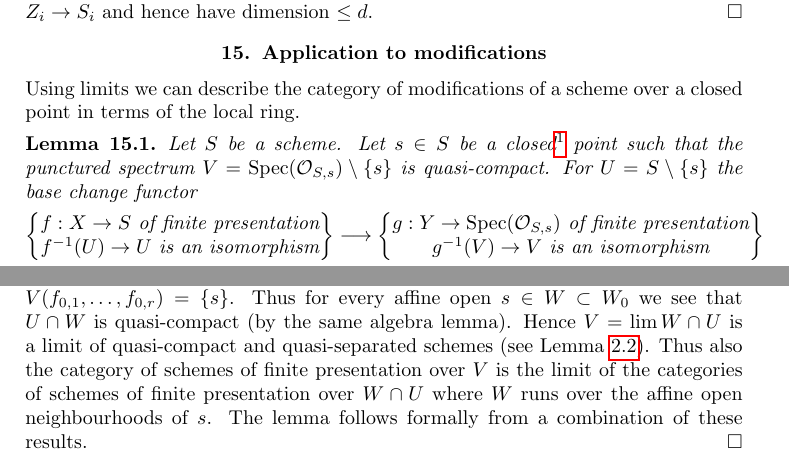
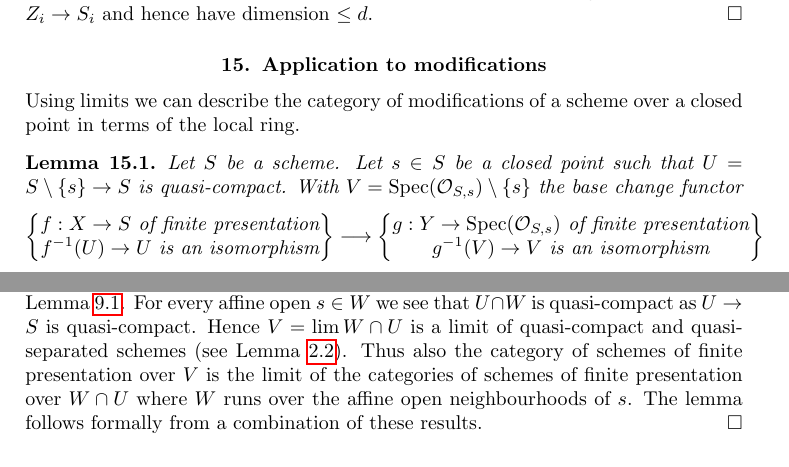
Before and after one commit to stacks/stacks-project, a LaTeX document (limits.tex): two parts of page 36 of 38, joined at a grey line, cut so that both start at the same text. Compiled offline with pdfLaTeX.

Commit message:
Modifications over points in limits.tex

```diff
--- a/limits.tex
+++ b/limits.tex
@@ -3380,12 +3380,9 @@ a scheme over a closed point in terms of the local ring.
 
 \begin{lemma}
 \label{lemma-modifications}
-Let $S$ be a scheme. Let $s \in S$ be a closed\footnote{In fact, it
-suffices if $s$ is a finite type point of $S$, see
-Morphisms, Definition \ref{morphisms-definition-finite-type-point}.}
-point such that
-the punctured spectrum $V = \Spec(\mathcal{O}_{S, s}) \setminus \{s\}$
-is quasi-compact. For $U = S \setminus \{s\}$ the base change functor
+Let $S$ be a scheme. Let $s \in S$ be a closed point such that
+$U = S \setminus \{s\} \to S$ is quasi-compact. With
+$V = \Spec(\mathcal{O}_{S, s}) \setminus \{s\}$ the base change functor
 $$
 \left\{
 \begin{matrix}
@@ -3445,7 +3435,5 @@ Then $V(f_{0, 1}, \ldots, f_{0, r}) = \{s\} \amalg T$
-with $T$ closed (here we use that $s$ is a closed point).
-After shrinking $W_0$ we may assume $V(f_{0, 1}, \ldots, f_{0, r}) = \{s\}$.
-Thus for every affine open $s \in W \subset W_0$ we see that $U \cap W$
-is quasi-compact (by the same algebra lemma).
+For every affine open $s \in W$ we see that $U \cap W$
+is quasi-compact as $U \to S$ is quasi-compact.
 Hence $V = \lim W \cap U$ is a limit of
 quasi-compact and quasi-separated schemes (see
 Lemma \ref{lemma-directed-inverse-system-has-limit}).
@@ -3455,3 +3443,8 @@ categories of schemes of finite presentation over
 $W \cap U$ where $W$ runs over the affine open neighbourhoods
 of $s$. The lemma follows formally from a combination
 of these results.
+\end{proof}
+
+\begin{lemma}
+\label{lemma-modifications-properties}
+Notation and assumptions as in Lemma \ref{lemma-modifications}.
```
Also changed, not shown: limits.tex (26 more changed lines).
